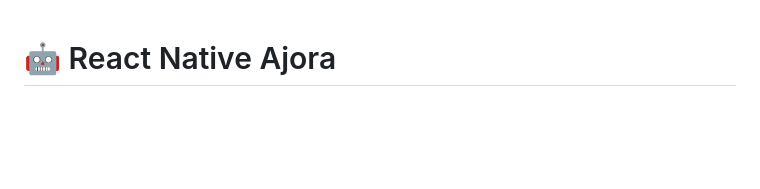
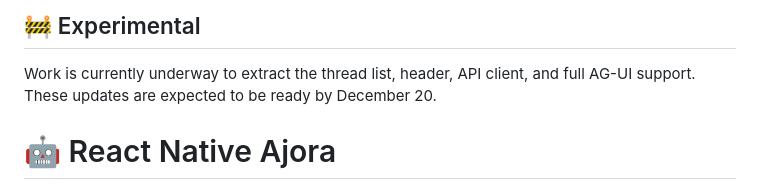
Before and after one commit to habasefa/react-native-ajora, a Markdown page: README.md, the part around the change. Rendered like a GitHub page; blank space fills up the shorter version.

Commit message:
Add experimental section to README
Added an experimental section with project updates.

```diff
--- a/README.md
+++ b/README.md
@@ -1,3 +1,7 @@
+## 🚧 Experimental
+
+Work is currently underway to extract the thread list, header, API client, and full AG-UI support.
+These updates are expected to be ready by December 20.
 # 🤖 React Native Ajora
 
 <div align="center">
```
